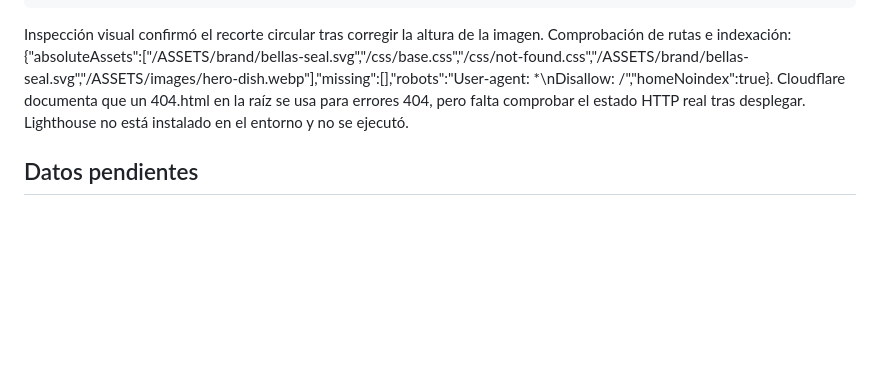
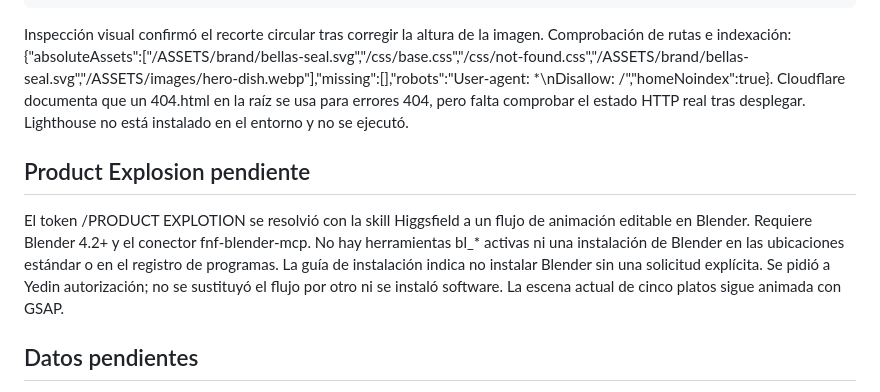
Before and after one commit to yedinrumba-eng/BELLA-S-CATERING, a Markdown page: HANDOFF.md, the part around the change. Drawn GitHub-style; blank space fills up the shorter version.

Commit message:
docs: record pending 3d effect requirements

```diff
--- a/HANDOFF.md
+++ b/HANDOFF.md
@@ -144,6 +144,10 @@ Chrome/Playwright cargó la 404 con recursos locales en 1440, 390 y 320 px. Sali
 
 Inspección visual confirmó el recorte circular tras corregir la altura de la imagen. Comprobación de rutas e indexación: {"absoluteAssets":["/ASSETS/brand/bellas-seal.svg","/css/base.css","/css/not-found.css","/ASSETS/brand/bellas-seal.svg","/ASSETS/images/hero-dish.webp"],"missing":[],"robots":"User-agent: *\nDisallow: /","homeNoindex":true}. Cloudflare documenta que un 404.html en la raíz se usa para errores 404, pero falta comprobar el estado HTTP real tras desplegar. Lighthouse no está instalado en el entorno y no se ejecutó.
 
+## Product Explosion pendiente
+
+El token /PRODUCT EXPLOTION se resolvió con la skill Higgsfield a un flujo de animación editable en Blender. Requiere Blender 4.2+ y el conector fnf-blender-mcp. No hay herramientas bl_* activas ni una instalación de Blender en las ubicaciones estándar o en el registro de programas. La guía de instalación indica no instalar Blender sin una solicitud explícita. Se pidió a Yedin autorización; no se sustituyó el flujo por otro ni se instaló software. La escena actual de cinco platos sigue animada con GSAP.
+
 ## Datos pendientes
 
 Dominio, registro final del negocio y validación con Jenny de platos y preparaciones definitivos. Las fotos actuales se señalan como conceptuales.
```
Also changed, not shown: PROGRESO.md (+2 -0 lines).
